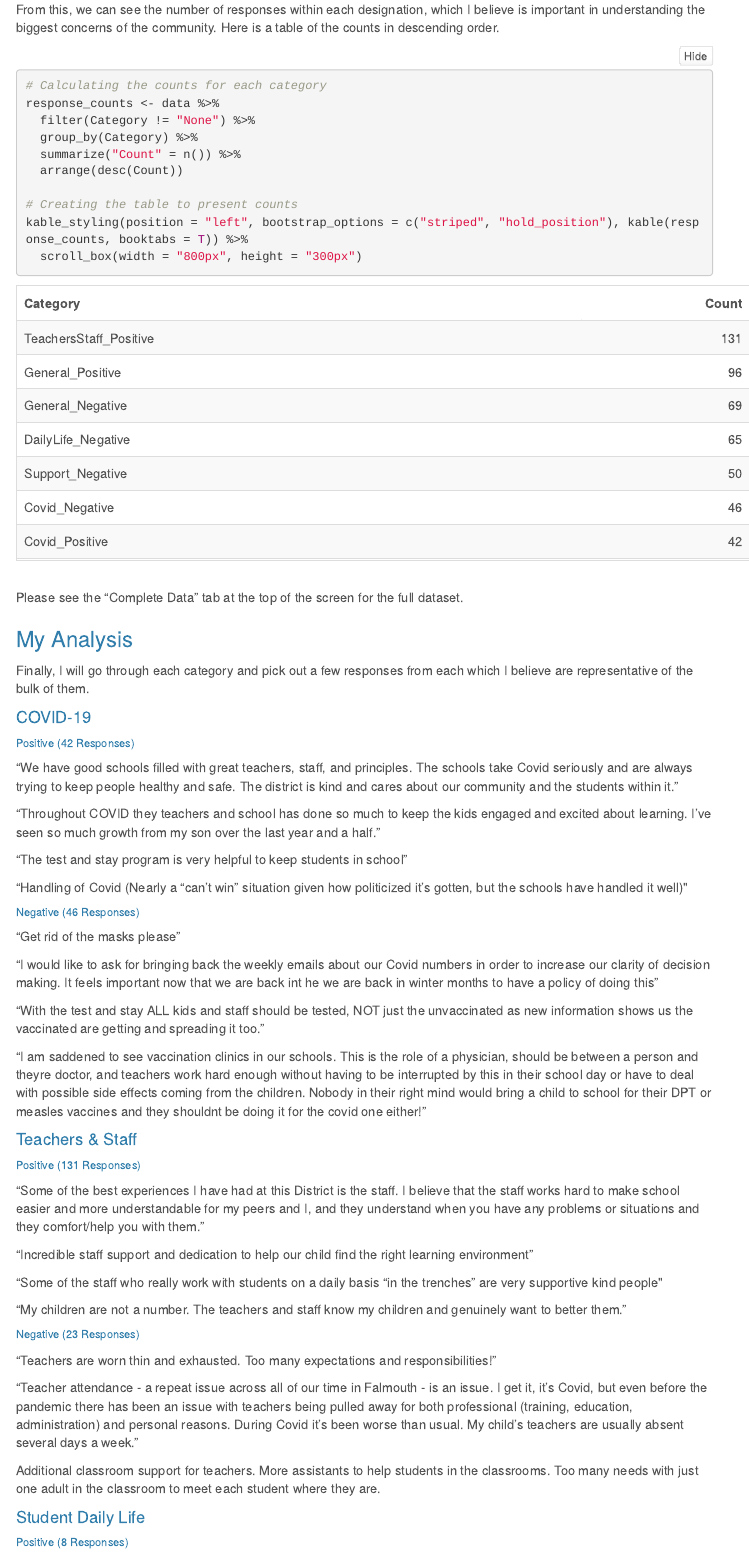
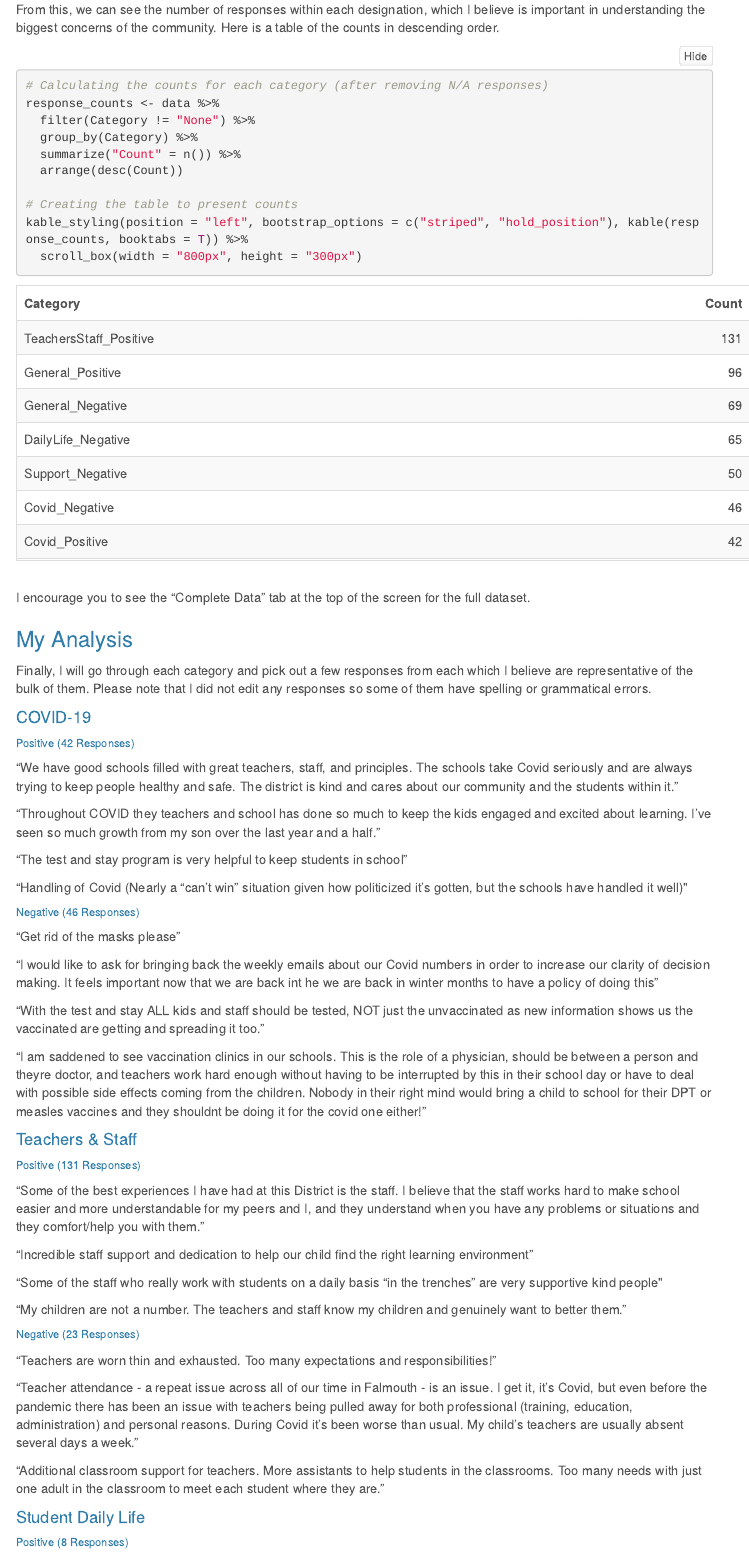
Before and after one commit to georgiagans/SC_Survey, an R Markdown document (SC_Survey.Rmd): the page in a window 1100 px wide, from 2600 px down. The pictures show the output file SC_Survey.html that the author committed with the source, opened offline; folded parts are opened; menus at the side of the page are left out.

Commit message:
1/2/22 9:08 PM

````diff
--- a/SC_Survey.Rmd
+++ b/SC_Survey.Rmd
@@ -88,7 +88,7 @@ kable_styling(bootstrap_options = c("striped", "hold_position"), kable(first_ten
 
 From this, we can see the number of responses within each designation, which I believe is important in understanding the biggest concerns of the community. Here is a table of the counts in descending order.
 ```{r}
-# Calculating the counts for each category
+# Calculating the counts for each category (after removing N/A responses)
 response_counts <- data %>%
   filter(Category != "None") %>%
   group_by(Category) %>%
@@ -101,11 +101,11 @@ kable_styling(position = "left", bootstrap_options = c("striped", "hold_position
 ```
 <br>
 
-Please see the "Complete Data" tab at the top of the screen for the full dataset.
+I encourage you to see the "Complete Data" tab at the top of the screen for the full dataset.
 
 ### My Analysis
 
-Finally, I will go through each category and pick out a few responses from each which I believe are representative of the bulk of them.
+Finally, I will go through each category and pick out a few responses from each which I believe are representative of the bulk of them. Please note that I did not edit any responses so some of them have spelling or grammatical errors.
 
 
 #### COVID-19
@@ -142,7 +142,7 @@ Finally, I will go through each category and pick out a few responses from each
 
 "Teacher attendance - a repeat issue across all of our time in Falmouth - is an issue. I get it, it’s Covid, but even before the pandemic there has been an issue with teachers being pulled away for both professional (training, education, administration) and personal reasons. During Covid it’s been worse than usual. My child’s teachers are usually absent several days a week."
 
-Additional classroom support for teachers. More assistants to help students in the classrooms. Too many needs with just one adult in the classroom to meet each student where they are.
+"Additional classroom support for teachers. More assistants to help students in the classrooms. Too many needs with just one adult in the classroom to meet each student where they are."
 
 
 #### Student Daily Life
````
Also changed, not shown: SC_Survey.html, SC_Survey.Rmd (9 more changed lines).
